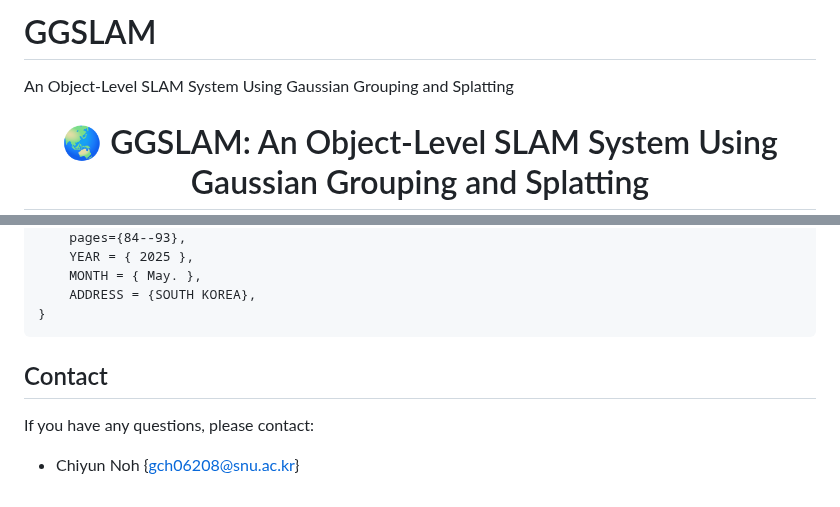
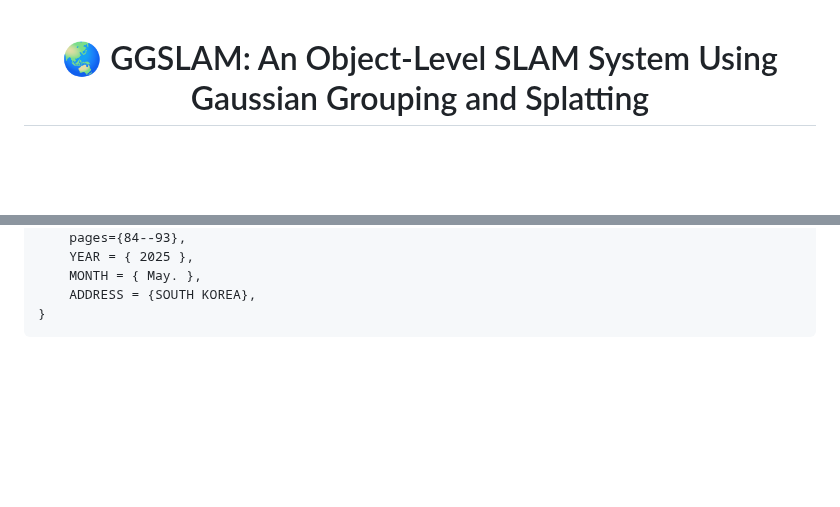
Before and after one commit to narayanlongani/GGSLAM, a Markdown page: README.md, 2 parts joined by grey strips. Rendered like a GitHub page; blank space fills up the shorter version.

````diff
--- a/README.md
+++ b/README.md
@@ -1,5 +1,3 @@
-# GGSLAM
-An Object-Level SLAM System Using Gaussian Grouping and Splatting
 <p align="center">
 
   <h1 align="center"> 🌏 GGSLAM: An Object-Level SLAM System Using Gaussian Grouping and Splatting </h1>
@@ -72,8 +70,3 @@ by Tracking Anything to segment objects effectively, enabling the real-time cons
     ADDRESS = {SOUTH KOREA},
 }
 ```
-
-## Contact
-If you have any questions, please contact:
-
-- Chiyun Noh {[gch06208@snu.ac.kr]()}
````
